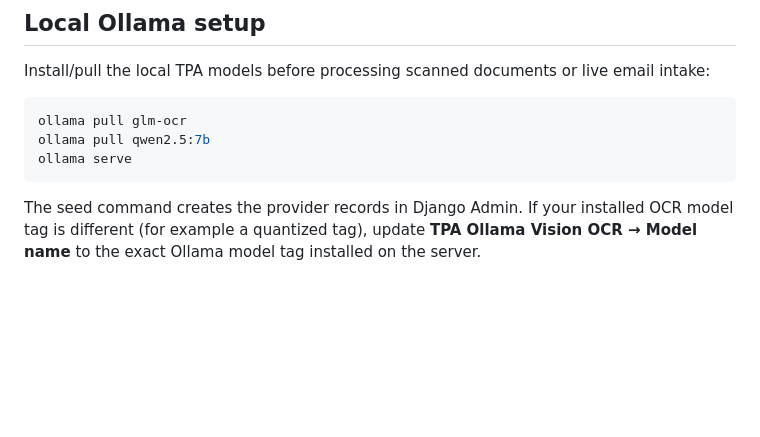
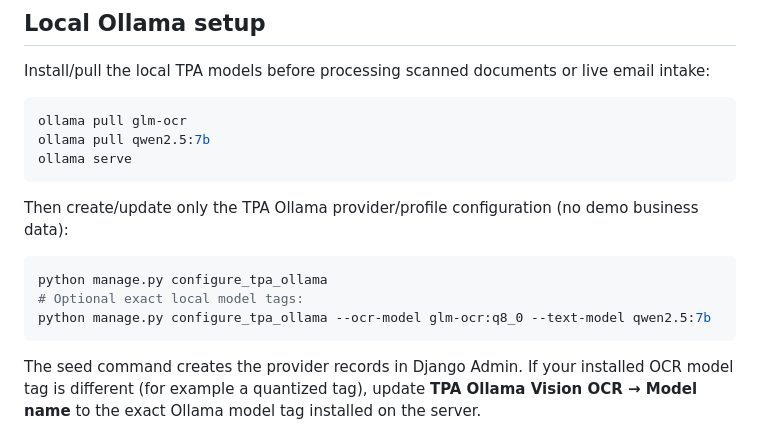
Before and after one commit to nasirsaikh/glis_enterprise_v3, a Markdown page: docs/TPA_USER_GUIDE.md, the part around the change. Rendered like a GitHub page; blank space fills up the shorter version.

Commit message:
Document production TPA Ollama setup command

````diff
--- a/docs/TPA_USER_GUIDE.md
+++ b/docs/TPA_USER_GUIDE.md
@@ -162,6 +162,14 @@ ollama pull qwen2.5:7b
 ollama serve
 ```
 
+Then create/update only the TPA Ollama provider/profile configuration (no demo business data):
+
+```bash
+python manage.py configure_tpa_ollama
+# Optional exact local model tags:
+python manage.py configure_tpa_ollama --ocr-model glm-ocr:q8_0 --text-model qwen2.5:7b
+```
+
 The seed command creates the provider records in Django Admin. If your installed OCR model tag is different (for example a quantized tag), update **TPA Ollama Vision OCR → Model name** to the exact Ollama model tag installed on the server.
 
 ## AI provider configuration
````
